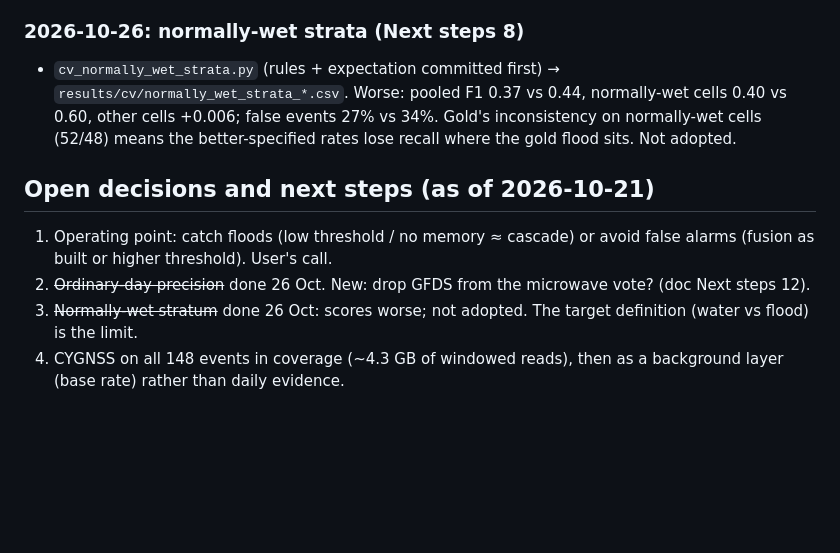
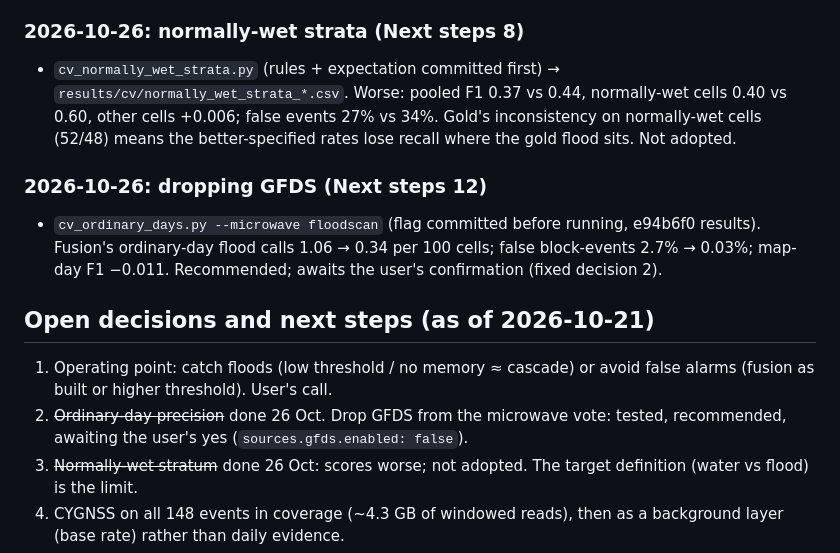
Before and after one commit to OCHA-DAP/ds-flood-gfm, a Markdown page: docs/log.md, the part around the change. GitHub-like rendering; blank space fills up the shorter version.

```diff
--- a/docs/log.md
+++ b/docs/log.md
@@ -90,9 +90,12 @@ uv run --with h5py --with fsspec --with aiohttp python scripts/fusion/experiment
 ### 2026-10-26: normally-wet strata (Next steps 8)
 - `cv_normally_wet_strata.py` (rules + expectation committed first) → `results/cv/normally_wet_strata_*.csv`. Worse: pooled F1 0.37 vs 0.44, normally-wet cells 0.40 vs 0.60, other cells +0.006; false events 27% vs 34%. Gold's inconsistency on normally-wet cells (52/48) means the better-specified rates lose recall where the gold flood sits. Not adopted.
 
+### 2026-10-26: dropping GFDS (Next steps 12)
+- `cv_ordinary_days.py --microwave floodscan` (flag committed before running, e94b6f0 results). Fusion's ordinary-day flood calls 1.06 → 0.34 per 100 cells; false block-events 2.7% → 0.03%; map-day F1 −0.011. Recommended; awaits the user's confirmation (fixed decision 2).
+
 ## Open decisions and next steps (as of 2026-10-21)
 1. Operating point: catch floods (low threshold / no memory ≈ cascade) or avoid false alarms (fusion as built or higher threshold). User's call.
-2. ~~Ordinary-day precision~~ done 26 Oct. New: drop GFDS from the microwave vote? (doc Next steps 12).
+2. ~~Ordinary-day precision~~ done 26 Oct. Drop GFDS from the microwave vote: tested, recommended, awaiting the user's yes (`sources.gfds.enabled: false`).
 3. ~~Normally-wet stratum~~ done 26 Oct: scores worse; not adopted. The target definition (water vs flood) is the limit.
 4. CYGNSS on all 148 events in coverage (~4.3 GB of windowed reads), then as a background layer (base rate) rather than daily evidence.
 5. MODIS for the VIIRS gap: Databricks job blocked on an Earthdata login the job can use (user's consent for a personal token as a secret, or the team account fixed).
```
Also changed, not shown: docs/final_report.md (+2 -0 lines).
